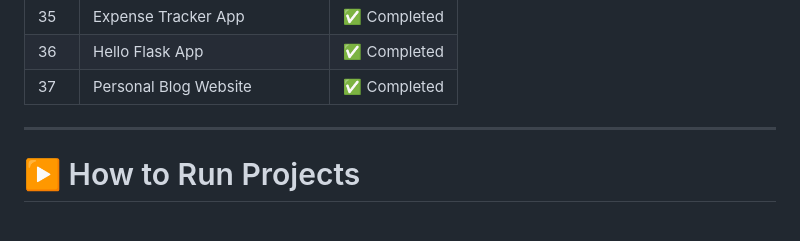
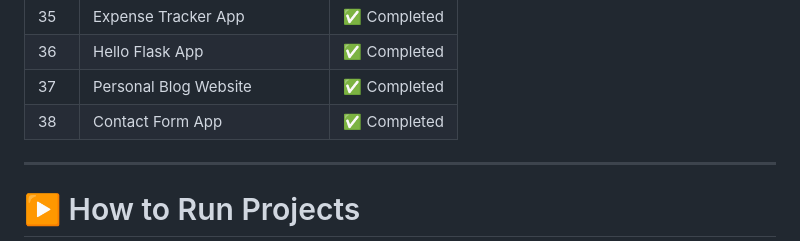
Before and after one commit to abhimunghate/100-days-100-python-projects, a Markdown page: README.md, the part around the change. GitHub-like rendering.

Commit message:
Day 38 - Contact Form App

```diff
--- a/README.md
+++ b/README.md
@@ -87,6 +87,7 @@ Each folder contains:
 | 35  | Expense Tracker App                    | ✅ Completed |
 | 36  | Hello Flask App                        | ✅ Completed |
 | 37  | Personal Blog Website                  | ✅ Completed |
+| 38  | Contact Form App                       | ✅ Completed |
 
 ---
 
```
